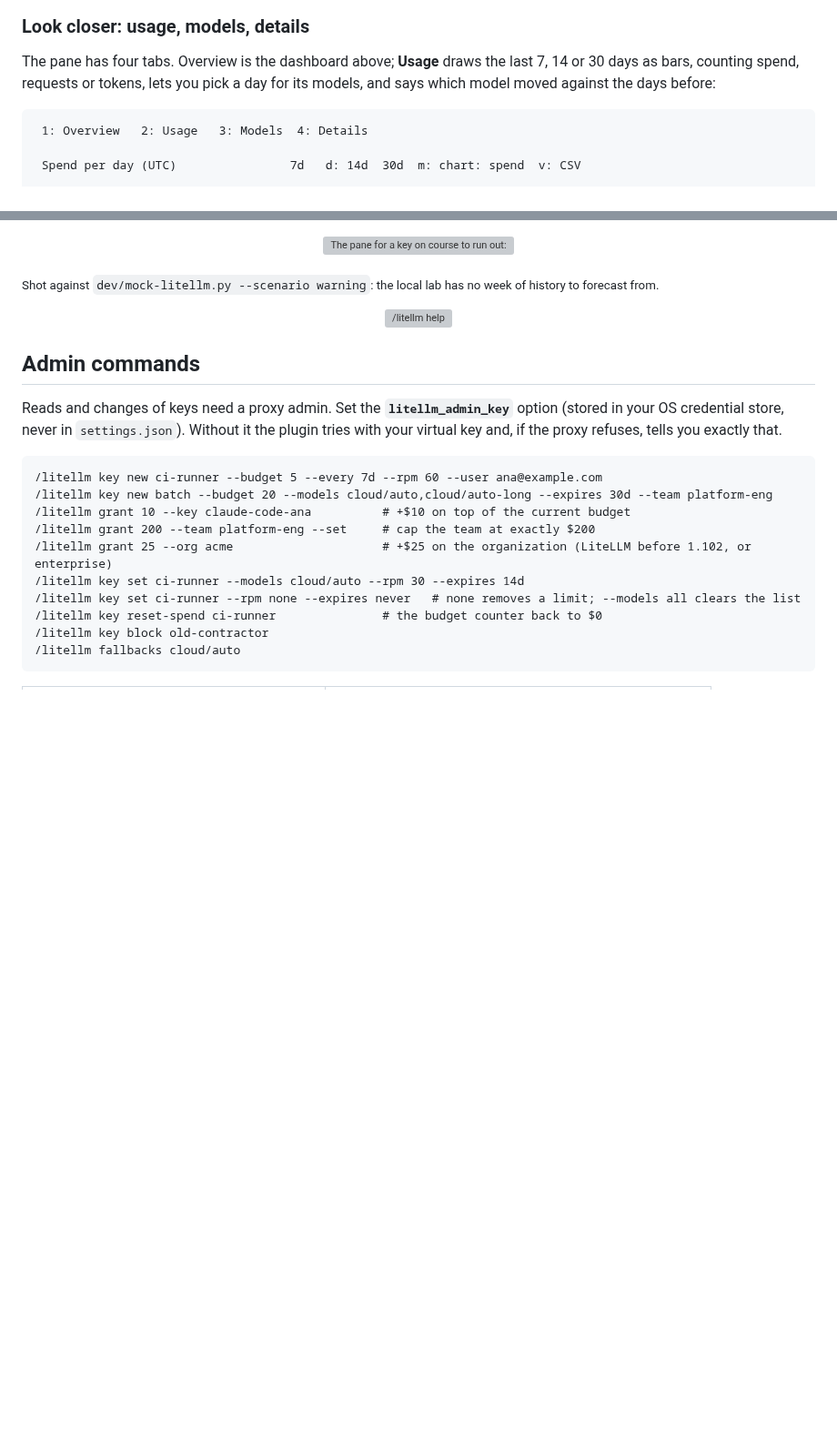
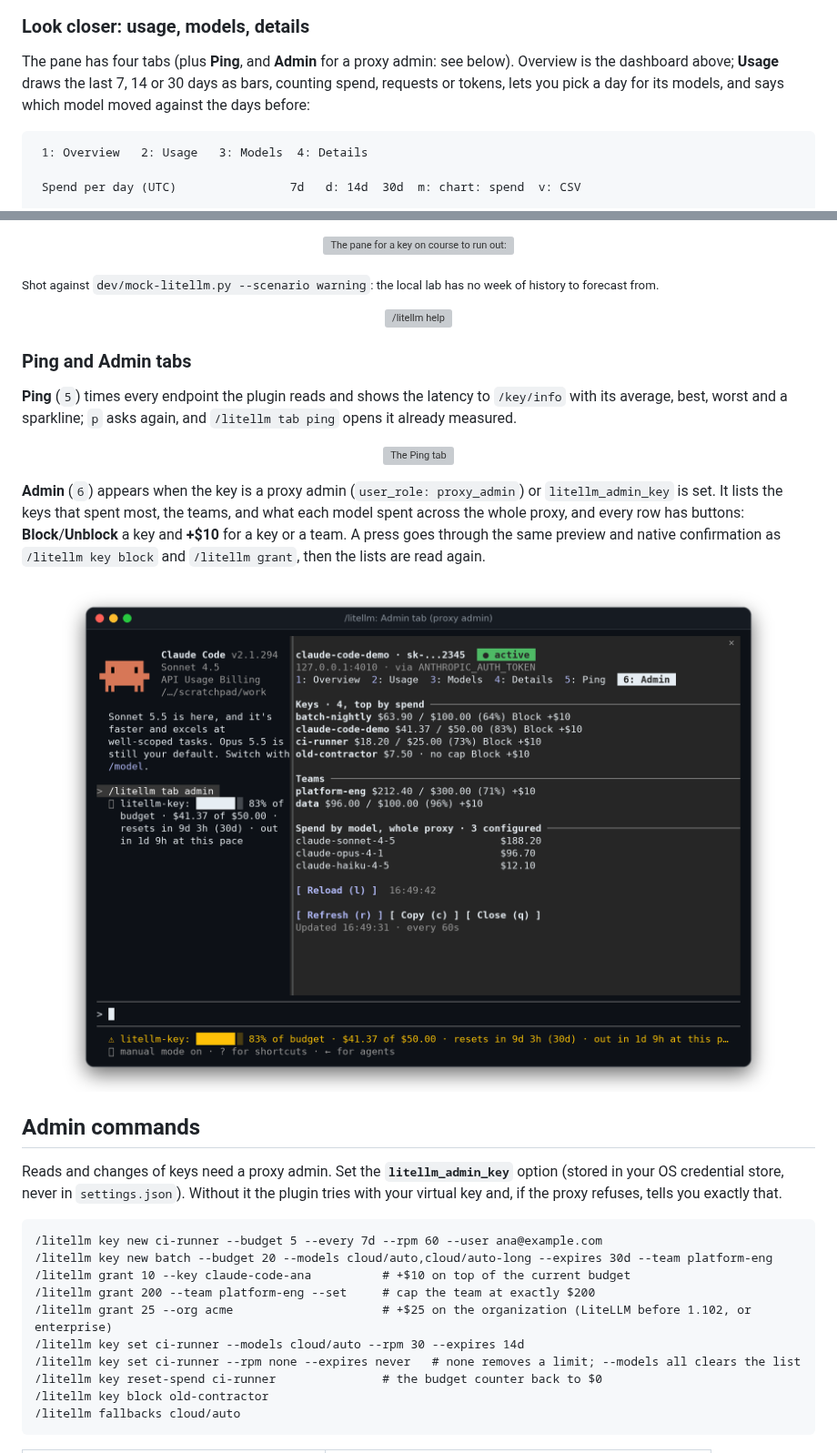
Before and after one commit to juninmd/cc-litellm, a Markdown page: README.md, 2 parts joined by grey strips. Shown at 91% size. Drawn GitHub-style; pictures changed too: docs/evidence/admin-tab.png (added); blank space fills up the shorter version; grey boxes are pictures that could not be loaded.

````diff
--- a/README.md
+++ b/README.md
@@ -87,7 +87,7 @@ If Claude Code already talks to LiteLLM, **there is nothing to configure**: the
 
 ### Look closer: usage, models, details
 
-The pane has four tabs. Overview is the dashboard above; **Usage** draws the last 7, 14 or 30 days as bars, counting spend, requests or tokens, lets you pick a day for its models, and says which model moved against the days before:
+The pane has four tabs (plus **Ping**, and **Admin** for a proxy admin: see below). Overview is the dashboard above; **Usage** draws the last 7, 14 or 30 days as bars, counting spend, requests or tokens, lets you pick a day for its models, and says which model moved against the days before:
 
 ```text
  1: Overview   2: Usage   3: Models  4: Details
@@ -251,6 +251,20 @@ The pane adapts to the space: beside the conversation (full screen, from 110 col
 
 <p align="center">
   <img src="docs/evidence/help.png" alt="/litellm help" width="92%">
+</p>
+
+### Ping and Admin tabs
+
+**Ping** (`5`) times every endpoint the plugin reads and shows the latency to `/key/info` with its average, best, worst and a sparkline; `p` asks again, and `/litellm tab ping` opens it already measured.
+
+<p align="center">
+  <img src="docs/evidence/ping.png" alt="The Ping tab" width="92%">
+</p>
+
+**Admin** (`6`) appears when the key is a proxy admin (`user_role: proxy_admin`) or `litellm_admin_key` is set. It lists the keys that spent most, the teams, and what each model spent across the whole proxy, and every row has buttons: **Block**/**Unblock** a key and **+$10** for a key or a team. A press goes through the same preview and native confirmation as `/litellm key block` and `/litellm grant`, then the lists are read again.
+
+<p align="center">
+  <img src="docs/evidence/admin-tab.png" alt="The Admin tab" width="92%">
 </p>
 
 ## Admin commands
````
Also changed, not shown: 14 other files.
